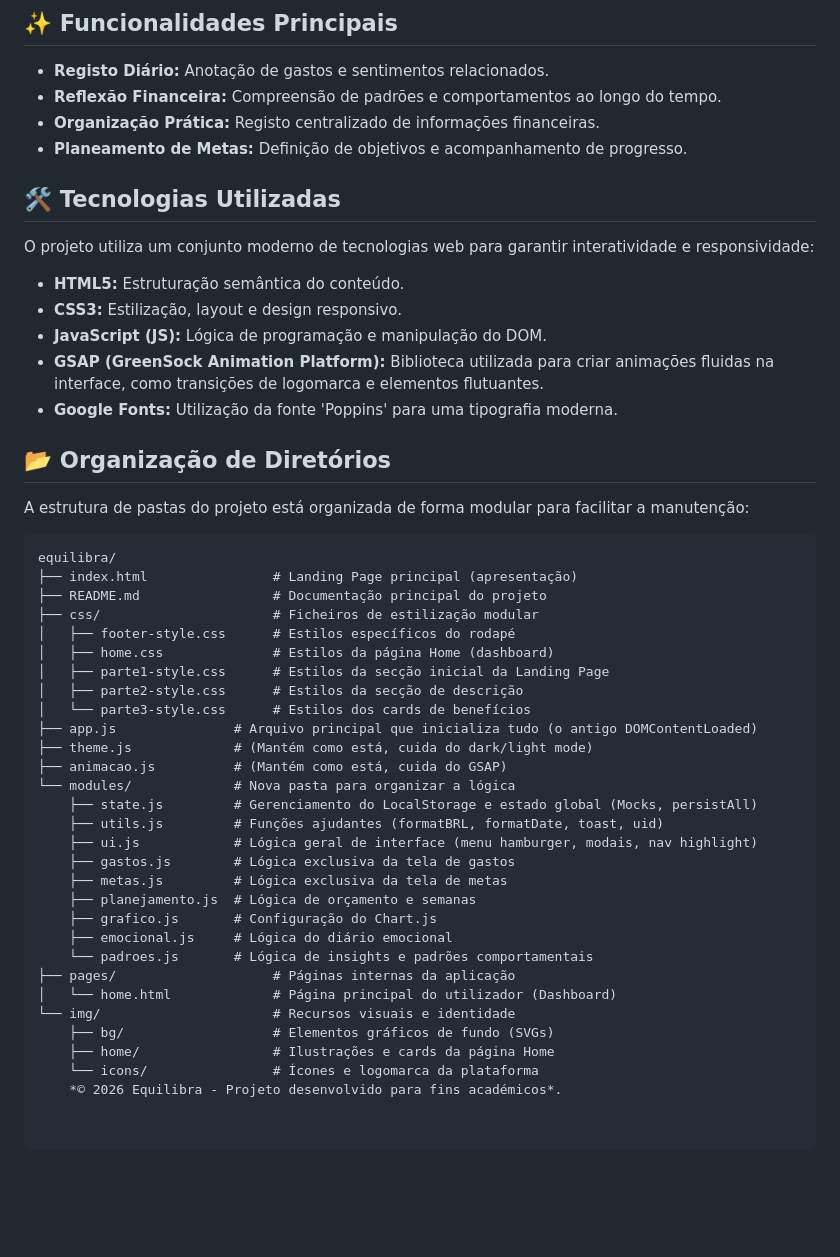
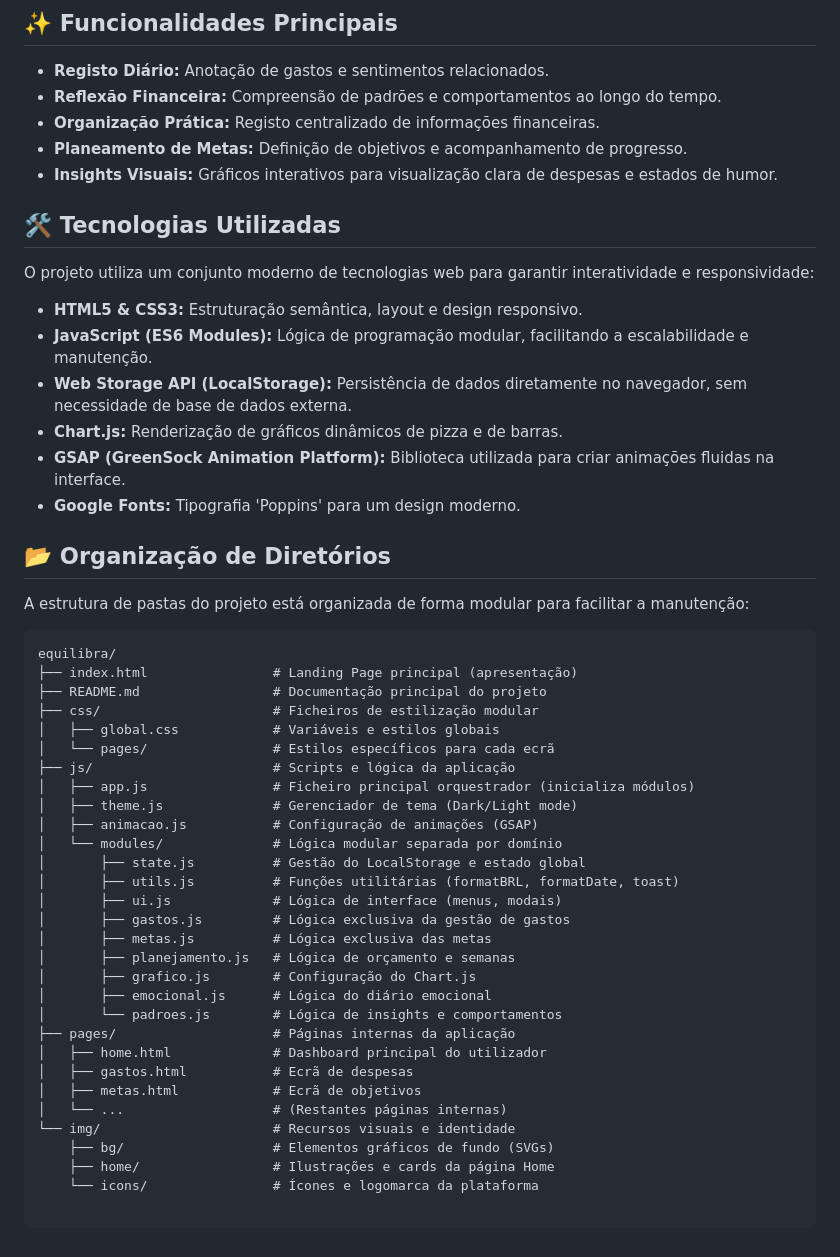
Before and after one commit to danielpr-lima/Equilibra, a Markdown page: README.md, the part around the change. Drawn GitHub-style; blank space fills up the shorter version.

```diff
--- a/README.md
+++ b/README.md
@@ -14,15 +14,17 @@ O projeto combate o analfabetismo financeiro comportamental, que gera ciclos de
 * **Reflexão Financeira:** Compreensão de padrões e comportamentos ao longo do tempo.
 * **Organização Prática:** Registo centralizado de informações financeiras.
 * **Planeamento de Metas:** Definição de objetivos e acompanhamento de progresso.
+* **Insights Visuais:** Gráficos interativos para visualização clara de despesas e estados de humor.
 
 ## 🛠️ Tecnologias Utilizadas
 O projeto utiliza um conjunto moderno de tecnologias web para garantir interatividade e responsividade:
 
-* **HTML5:** Estruturação semântica do conteúdo.
-* **CSS3:** Estilização, layout e design responsivo.
-* **JavaScript (JS):** Lógica de programação e manipulação do DOM.
-* **GSAP (GreenSock Animation Platform):** Biblioteca utilizada para criar animações fluidas na interface, como transições de logomarca e elementos flutuantes.
-* **Google Fonts:** Utilização da fonte 'Poppins' para uma tipografia moderna.
+* **HTML5 & CSS3:** Estruturação semântica, layout e design responsivo.
+* **JavaScript (ES6 Modules):** Lógica de programação modular, facilitando a escalabilidade e manutenção.
+* **Web Storage API (LocalStorage):** Persistência de dados diretamente no navegador, sem necessidade de base de dados externa.
+* **Chart.js:** Renderização de gráficos dinâmicos de pizza e de barras.
+* **GSAP (GreenSock Animation Platform):** Biblioteca utilizada para criar animações fluidas na interface.
+* **Google Fonts:** Tipografia 'Poppins' para um design moderno.
 
 ## 📂 Organização de Diretórios
 
@@ -33,28 +35,28 @@ equilibra/
 ├── index.html                # Landing Page principal (apresentação)
 ├── README.md                 # Documentação principal do projeto
 ├── css/                      # Ficheiros de estilização modular
-│   ├── footer-style.css      # Estilos específicos do rodapé
-│   ├── home.css              # Estilos da página Home (dashboard)
-│   ├── parte1-style.css      # Estilos da secção inicial da Landing Page
-│   ├── parte2-style.css      # Estilos da secção de descrição
-│   └── parte3-style.css      # Estilos dos cards de benefícios
-├── app.js               # Arquivo principal que inicializa tudo (o antigo DOMContentLoaded)
-├── theme.js             # (Mantém como está, cuida do dark/light mode)
-├── animacao.js          # (Mantém como está, cuida do GSAP)
-└── modules/             # Nova pasta para organizar a lógica
-    ├── state.js         # Gerenciamento do LocalStorage e estado global (Mocks, persistAll)
-    ├── utils.js         # Funções ajudantes (formatBRL, formatDate, toast, uid)
-    ├── ui.js            # Lógica geral de interface (menu hamburger, modais, nav highlight)
-    ├── gastos.js        # Lógica exclusiva da tela de gastos
-    ├── metas.js         # Lógica exclusiva da tela de metas
-    ├── planejamento.js  # Lógica de orçamento e semanas
-    ├── grafico.js       # Configuração do Chart.js
-    ├── emocional.js     # Lógica do diário emocional
-    └── padroes.js       # Lógica de insights e padrões comportamentais
+│   ├── global.css            # Variáveis e estilos globais
+│   └── pages/                # Estilos específicos para cada ecrã
+├── js/                       # Scripts e lógica da aplicação
+│   ├── app.js                # Ficheiro principal orquestrador (inicializa módulos)
+│   ├── theme.js              # Gerenciador de tema (Dark/Light mode)
+│   ├── animacao.js           # Configuração de animações (GSAP)
+│   └── modules/              # Lógica modular separada por domínio
+│       ├── state.js          # Gestão do LocalStorage e estado global
+│       ├── utils.js          # Funções utilitárias (formatBRL, formatDate, toast)
+│       ├── ui.js             # Lógica de interface (menus, modais)
+│       ├── gastos.js         # Lógica exclusiva da gestão de gastos
+│       ├── metas.js          # Lógica exclusiva das metas
+│       ├── planejamento.js   # Lógica de orçamento e semanas
+│       ├── grafico.js        # Configuração do Chart.js
+│       ├── emocional.js      # Lógica do diário emocional
+│       └── padroes.js        # Lógica de insights e comportamentos
 ├── pages/                    # Páginas internas da aplicação
-│   └── home.html             # Página principal do utilizador (Dashboard)
+│   ├── home.html             # Dashboard principal do utilizador
+│   ├── gastos.html           # Ecrã de despesas
+│   ├── metas.html            # Ecrã de objetivos
+│   └── ...                   # (Restantes páginas internas)
 └── img/                      # Recursos visuais e identidade
     ├── bg/                   # Elementos gráficos de fundo (SVGs)
     ├── home/                 # Ilustrações e cards da página Home
     └── icons/                # Ícones e logomarca da plataforma
-    *© 2026 Equilibra - Projeto desenvolvido para fins académicos*.
```
